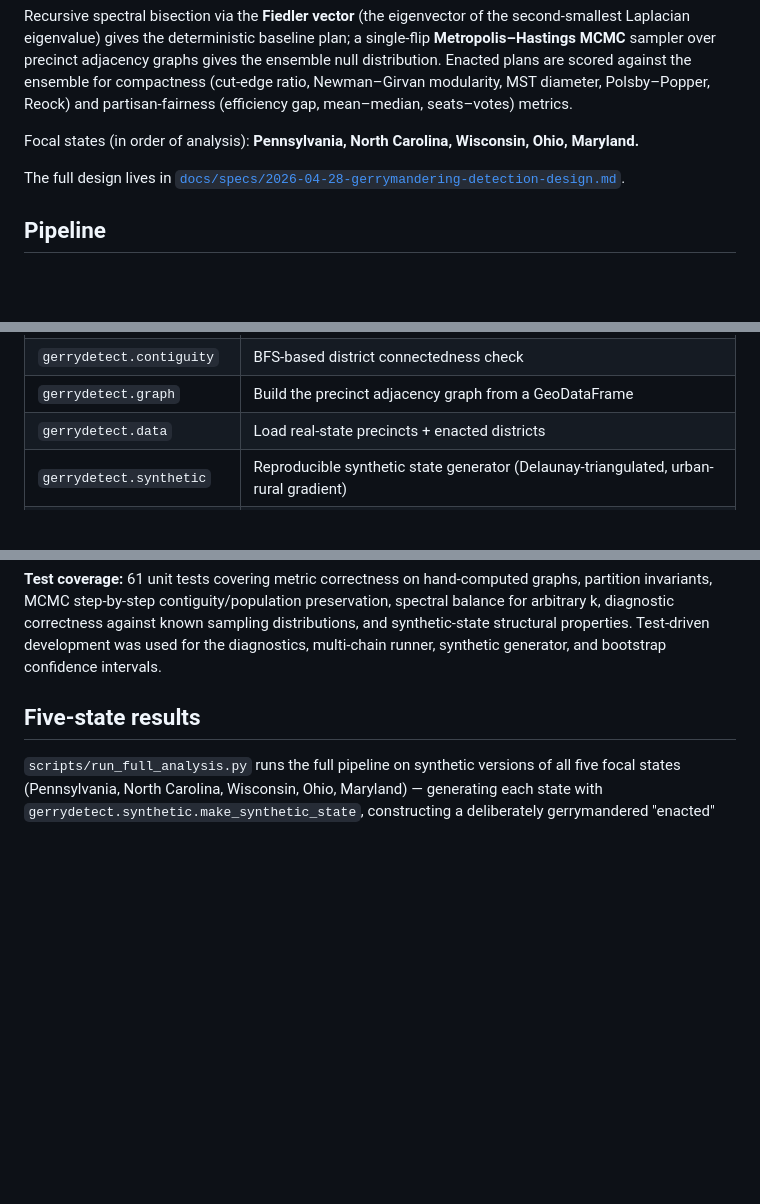
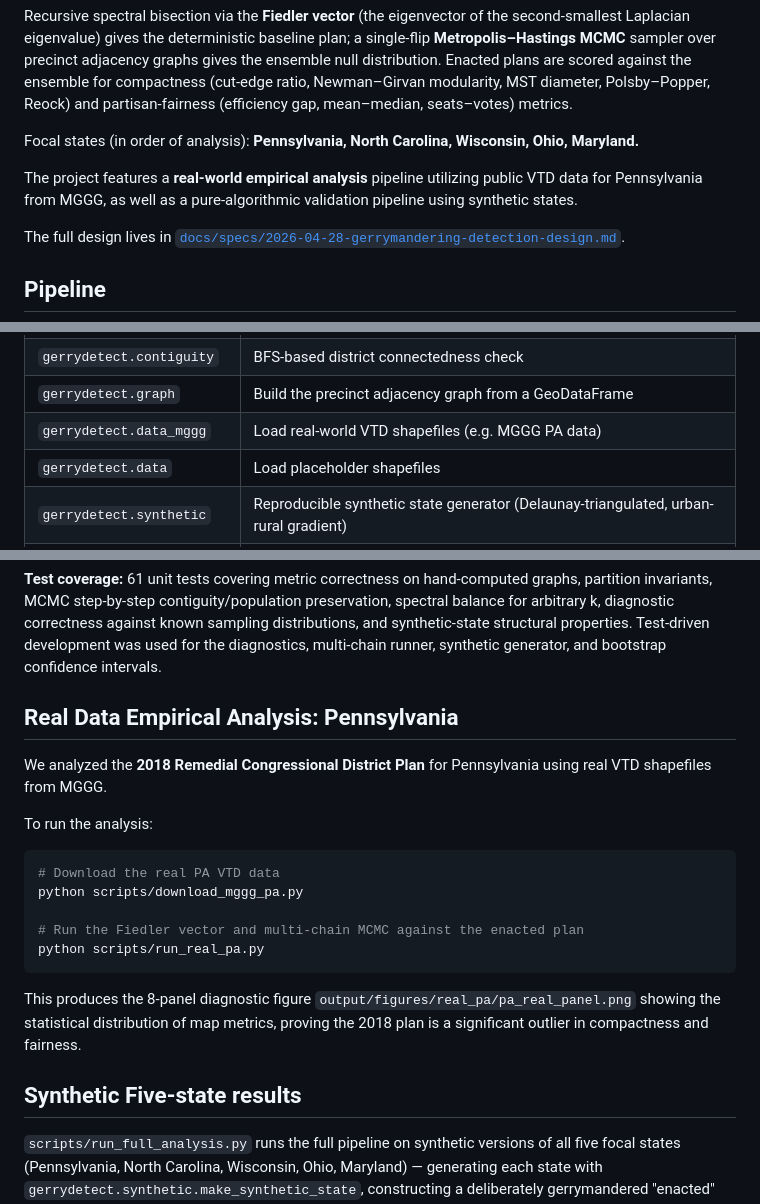
Before and after one commit to sohumt123/fiedler-ensemble-algebraic-redistricting, a Markdown page: README.md, 3 parts joined by grey strips. Drawn GitHub-style; blank space fills up the shorter version.

Commit message:
Update project to use real MGGG Pennsylvania data, update README and LaTeX report

````diff
--- a/README.md
+++ b/README.md
@@ -14,6 +14,8 @@ modularity, MST diameter, Polsby–Popper, Reock) and partisan-fairness
 
 Focal states (in order of analysis): **Pennsylvania, North Carolina,
 Wisconsin, Ohio, Maryland.**
+
+The project features a **real-world empirical analysis** pipeline utilizing public VTD data for Pennsylvania from MGGG, as well as a pure-algorithmic validation pipeline using synthetic states.
 
 The full design lives in
 [`docs/specs/2026-04-28-gerrymandering-detection-design.md`](docs/specs/2026-04-28-gerrymandering-detection-design.md).
@@ -44,7 +46,8 @@ of those do any of the algorithmic work.
 | `gerrydetect.partition` | `Partition` / `MutablePartition` — the central abstraction |
 | `gerrydetect.contiguity` | BFS-based district connectedness check |
 | `gerrydetect.graph` | Build the precinct adjacency graph from a GeoDataFrame |
-| `gerrydetect.data` | Load real-state precincts + enacted districts |
+| `gerrydetect.data_mggg` | Load real-world VTD shapefiles (e.g. MGGG PA data) |
+| `gerrydetect.data` | Load placeholder shapefiles |
 | `gerrydetect.synthetic` | Reproducible synthetic state generator (Delaunay-triangulated, urban-rural gradient) |
 | `gerrydetect.metrics` | Cut ratio, MST diameter, modularity, Polsby–Popper, Reock, efficiency gap, mean–median, seats–votes |
 | `gerrydetect.spectral` | Proportional recursive spectral bisection (Fiedler vector) |
@@ -62,7 +65,21 @@ synthetic-state structural properties. Test-driven development was used
 for the diagnostics, multi-chain runner, synthetic generator, and
 bootstrap confidence intervals.
 
-## Five-state results
+## Real Data Empirical Analysis: Pennsylvania
+
+We analyzed the **2018 Remedial Congressional District Plan** for Pennsylvania using real VTD shapefiles from MGGG.
+
+To run the analysis:
+```bash
+# Download the real PA VTD data
+python scripts/download_mggg_pa.py
+
+# Run the Fiedler vector and multi-chain MCMC against the enacted plan
+python scripts/run_real_pa.py
+```
+This produces the 8-panel diagnostic figure `output/figures/real_pa/pa_real_panel.png` showing the statistical distribution of map metrics, proving the 2018 plan is a significant outlier in compactness and fairness.
+
+## Synthetic Five-state results
 
 `scripts/run_full_analysis.py` runs the full pipeline on synthetic versions
 of all five focal states (Pennsylvania, North Carolina, Wisconsin, Ohio,
````
Also changed, not shown: docs/figures/real_pa/pa_real_panel.png (added), 7 other files.
